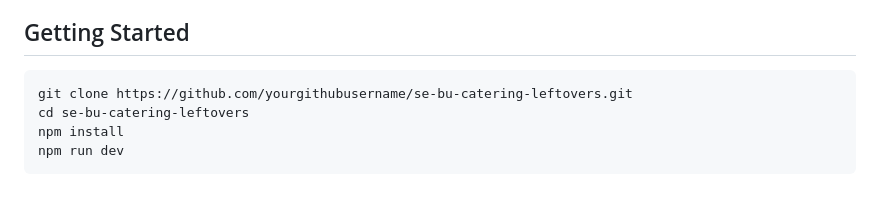
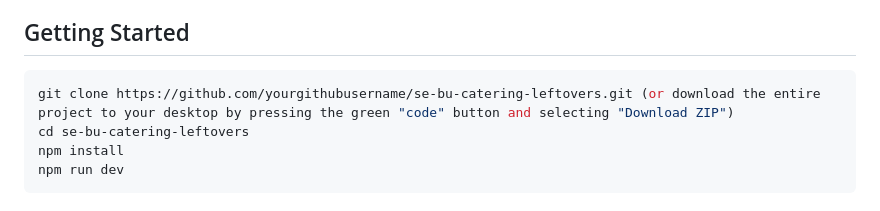
Before and after one commit to BU-Spark/se-bu-catering-leftovers, a Markdown page: README.md, the part around the change. GitHub-like rendering.

````diff
--- a/README.md
+++ b/README.md
@@ -13,7 +13,7 @@ The BU Leftover Catering application is a solution aimed at reducing food waste
 
 ## Getting Started
 ```bash
-git clone https://github.com/yourgithubusername/se-bu-catering-leftovers.git
+git clone https://github.com/yourgithubusername/se-bu-catering-leftovers.git (or download the entire project to your desktop by pressing the green "code" button and selecting "Download ZIP")
 cd se-bu-catering-leftovers
 npm install
 npm run dev
````
